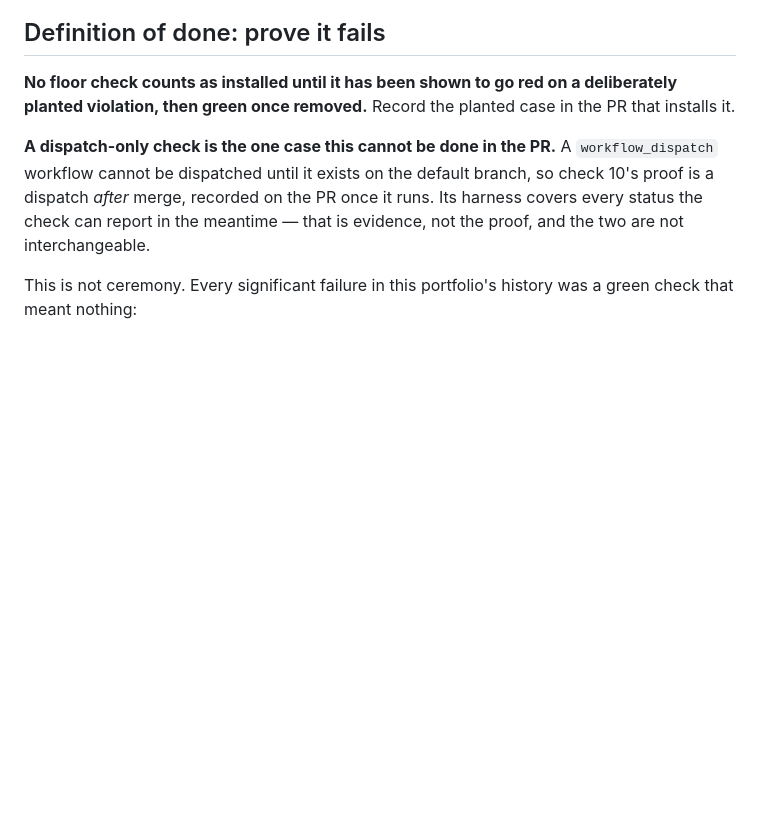
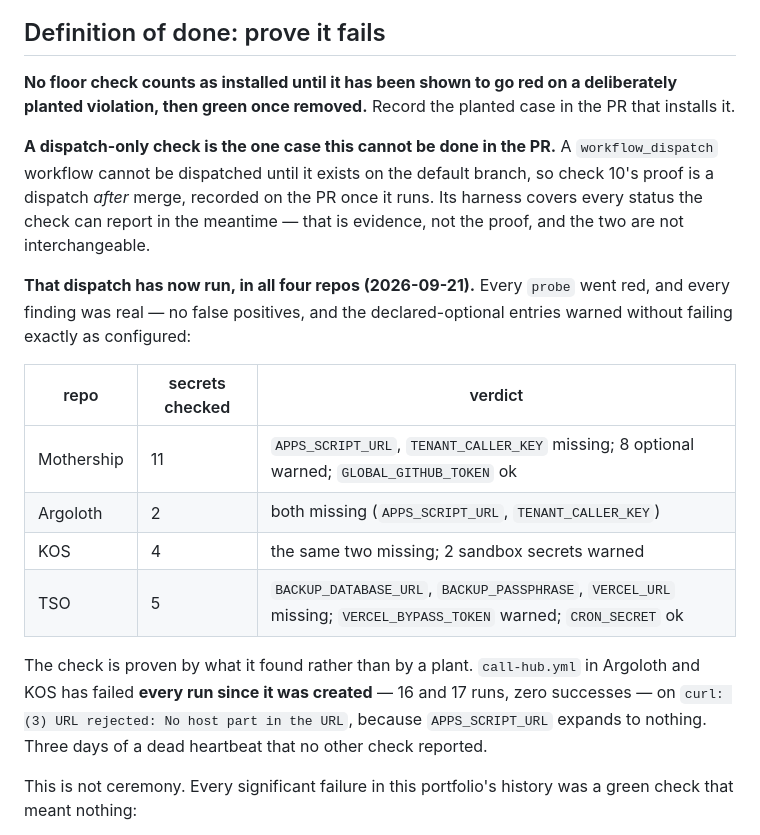
Before and after one commit to adamberneche-afk/Mothership, a Markdown page: CICD_FLOOR.md, the part around the change. Drawn GitHub-style; blank space fills up the shorter version.

Commit message:
docs: record check 10's post-merge dispatch proof
The floor's DoD says a dispatch-only check is proven by a dispatch after
merge, recorded once it runs. That dispatch has now run in all four repos.
All four probes went red and every finding was real - no false positives,
and the declared-optional entries warned without failing, which is the
behaviour the config was written for.

The proof came from what the check found rather than a plant. call-hub.yml
in Argoloth and KOS has failed every run since it was created - 16 and 17
runs, zero successes - on "curl: (3) URL rejected: No host part in the URL",
because APPS_SCRIPT_URL expands to nothing. Three days of a dead heartbeat
in two repos, reported by nothing else in the portfolio.

Co-Authored-By: Claude Opus 5 <noreply@anthropic.com>
Claude-Session: https://claude.ai/code/session_01QPCR1mYkbyedQS7mKUqyJj

```diff
--- a/CICD_FLOOR.md
+++ b/CICD_FLOOR.md
@@ -67,6 +67,23 @@ default branch, so check 10's proof is a dispatch *after* merge, recorded on
 the PR once it runs. Its harness covers every status the check can report in
 the meantime — that is evidence, not the proof, and the two are not
 interchangeable.
+
+**That dispatch has now run, in all four repos (2026-09-21).** Every
+`probe` went red, and every finding was real — no false positives, and the
+declared-optional entries warned without failing exactly as configured:
+
+| repo | secrets checked | verdict |
+|---|---|---|
+| Mothership | 11 | `APPS_SCRIPT_URL`, `TENANT_CALLER_KEY` missing; 8 optional warned; `GLOBAL_GITHUB_TOKEN` ok |
+| Argoloth | 2 | both missing (`APPS_SCRIPT_URL`, `TENANT_CALLER_KEY`) |
+| KOS | 4 | the same two missing; 2 sandbox secrets warned |
+| TSO | 5 | `BACKUP_DATABASE_URL`, `BACKUP_PASSPHRASE`, `VERCEL_URL` missing; `VERCEL_BYPASS_TOKEN` warned; `CRON_SECRET` ok |
+
+The check is proven by what it found rather than by a plant. `call-hub.yml`
+in Argoloth and KOS has failed **every run since it was created** — 16 and 17
+runs, zero successes — on `curl: (3) URL rejected: No host part in the URL`,
+because `APPS_SCRIPT_URL` expands to nothing. Three days of a dead heartbeat
+that no other check reported.
 
 This is not ceremony. Every significant failure in this portfolio's history
 was a green check that meant nothing:
```
